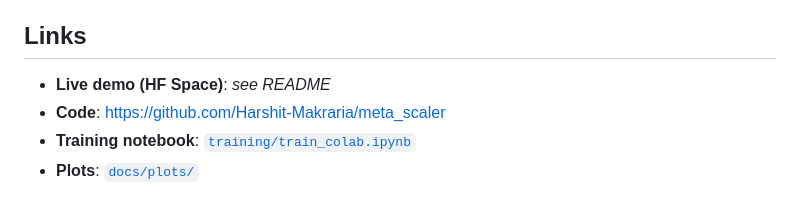
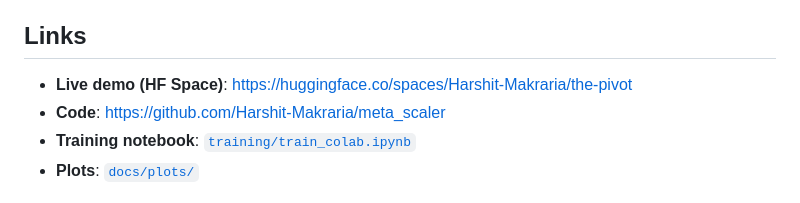
Before and after one commit to Harshit-Makraria/meta_scaler, a Markdown page: docs/WRITEUP.md, the part around the change. Drawn GitHub-style.

```diff
--- a/docs/WRITEUP.md
+++ b/docs/WRITEUP.md
@@ -54,7 +54,7 @@ I plan to ship an "Advisor Mode" where a real founder pastes their actual MRR/bu
 
 ## Links
 
-- **Live demo (HF Space)**: *see README*
+- **Live demo (HF Space)**: https://huggingface.co/spaces/Harshit-Makraria/the-pivot
 - **Code**: https://github.com/Harshit-Makraria/meta_scaler
 - **Training notebook**: [`training/train_colab.ipynb`](../training/train_colab.ipynb)
 - **Plots**: [`docs/plots/`](plots/)
```
Also changed, not shown: README.md (+1 -1 lines).
